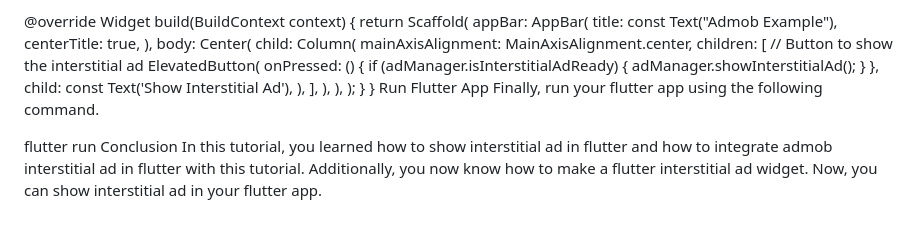
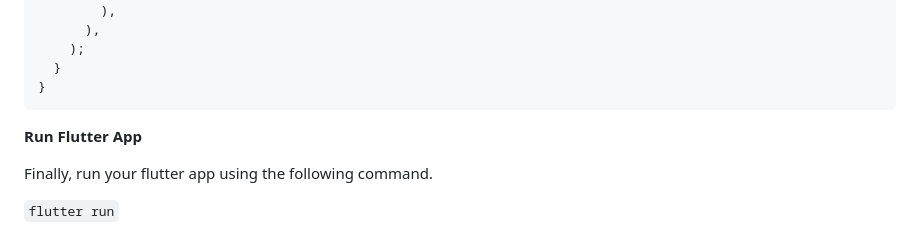
Before and after one commit to paulmagadi/Learn_Flutter, a Markdown page: adds.md, the part around one of its changes. Rendered like a GitHub page.

````diff
--- a/adds.md
+++ b/adds.md
@@ -343,9 +363,10 @@ class _MyHomePageState extends State<MyHomePage> {
     );
   }
 }
-Run Flutter App
+```
+
+**Run Flutter App**
+
 Finally, run your flutter app using the following command.
 
-flutter run
-Conclusion
-In this tutorial, you learned how to show interstitial ad in flutter and how to integrate admob interstitial ad in flutter with this tutorial. Additionally, you now know how to make a flutter interstitial ad widget. Now, you can show interstitial ad in your flutter app.
+`flutter run`
````
Also changed, not shown: other parts of adds.md (+29 -9 lines).
